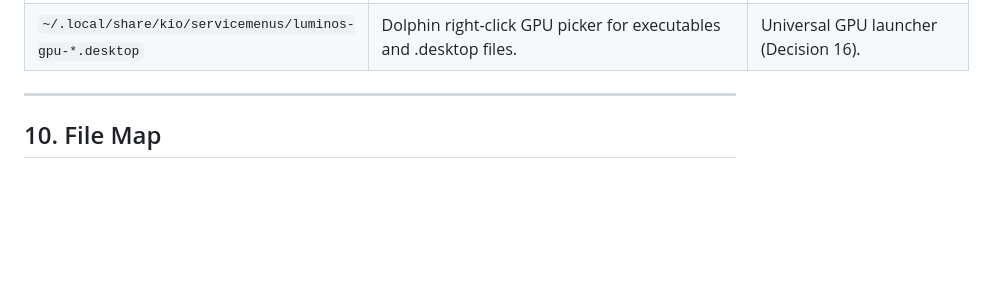
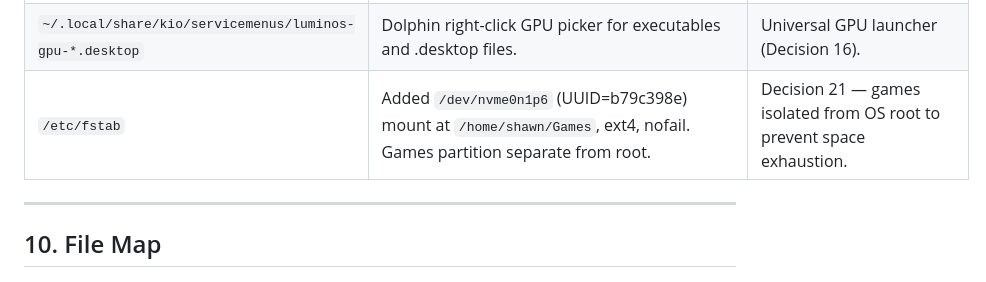
Before and after one commit to vrapatel2002/luminos-os, a Markdown page: AGENTS.md, the part around the change. GitHub-like rendering; blank space fills up the shorter version.

```diff
--- a/AGENTS.md
+++ b/AGENTS.md
@@ -190,6 +190,7 @@ luminos-brain safe "<action>"
 | `~/.config/kwinoutputconfig.json` | `sharpness: 0.35`, `vrrPolicy: "Never"` | Intentional display tuning. |
 | `~/.local/share/applications/google-chrome.desktop` | Routes all Chrome launches through `chrome-luminos`. | AUR entry bypassed GPU picker. |
 | `~/.local/share/kio/servicemenus/luminos-gpu-*.desktop` | Dolphin right-click GPU picker for executables and .desktop files. | Universal GPU launcher (Decision 16). |
+| `/etc/fstab` | Added `/dev/nvme0n1p6` (UUID=b79c398e) mount at `/home/shawn/Games`, ext4, nofail. Games partition separate from root. | Decision 21 — games isolated from OS root to prevent space exhaustion. |
 
 ---
 
```
Also changed, not shown: LUMINOS_DECISIONS.md (+28 -0 lines).
